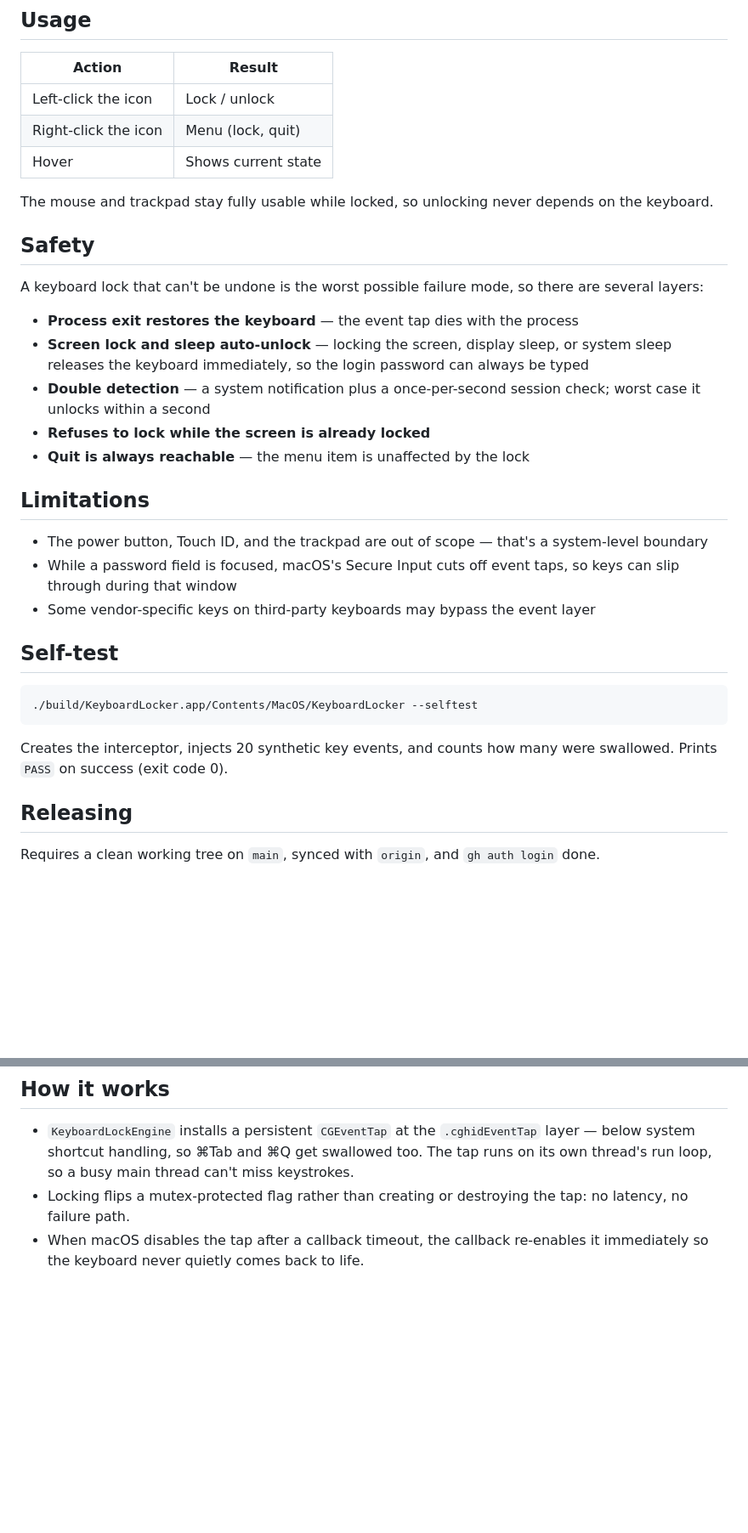
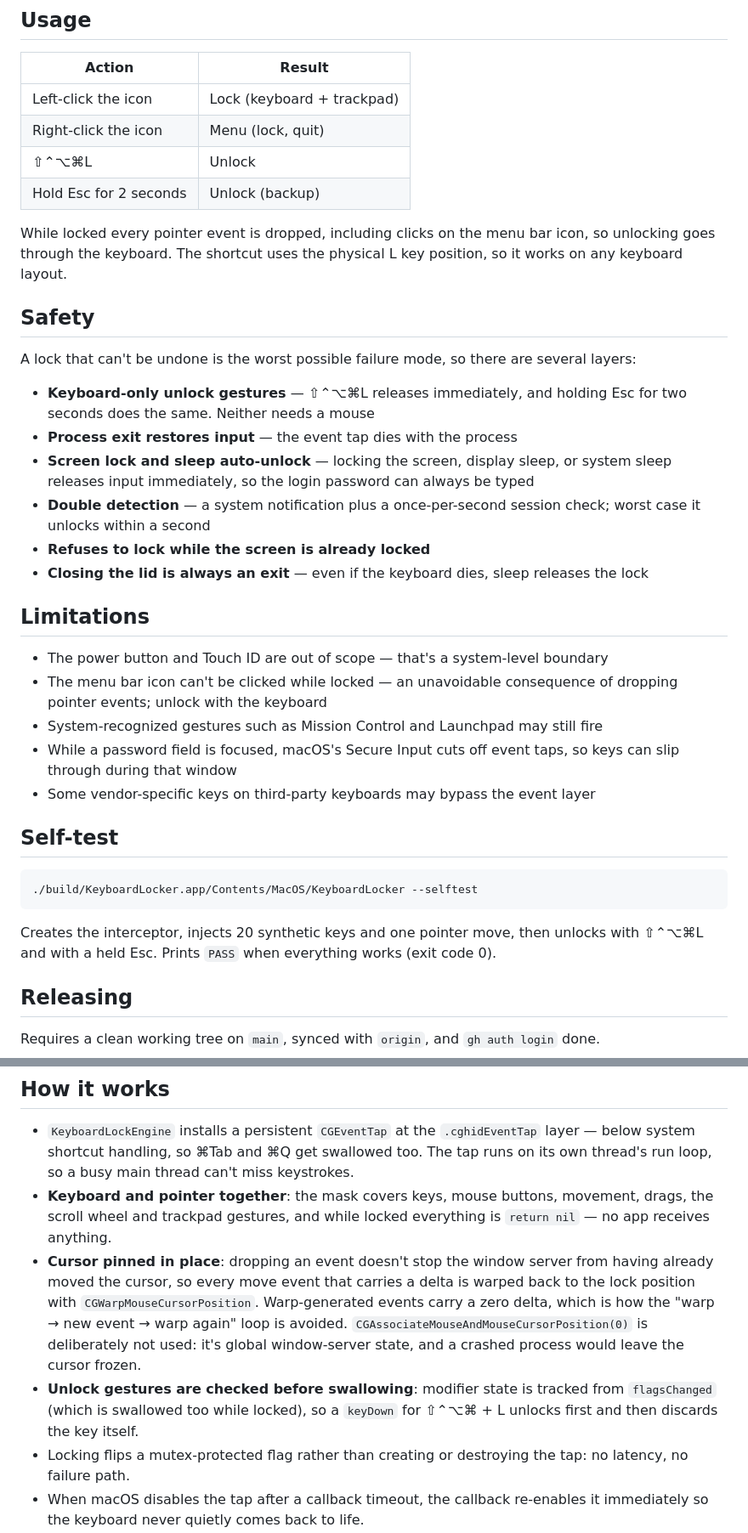
Before and after one commit to yanhuifair/KeyboardLocker, a Markdown page: README.md, 2 parts joined by grey strips. Shown at 85% size. Drawn GitHub-style; blank space fills up the shorter version.

````diff
--- a/README.md
+++ b/README.md
@@ -49,25 +50,29 @@ Intercepting keyboard events requires system authorization. On first launch the
 
 | Action | Result |
 | --- | --- |
-| Left-click the icon | Lock / unlock |
+| Left-click the icon | Lock (keyboard + trackpad) |
 | Right-click the icon | Menu (lock, quit) |
-| Hover | Shows current state |
+| ⇧⌃⌥⌘L | Unlock |
+| Hold Esc for 2 seconds | Unlock (backup) |
 
-The mouse and trackpad stay fully usable while locked, so unlocking never depends on the keyboard.
+While locked every pointer event is dropped, including clicks on the menu bar icon, so unlocking goes through the keyboard. The shortcut uses the physical L key position, so it works on any keyboard layout.
 
 ## Safety
 
-A keyboard lock that can't be undone is the worst possible failure mode, so there are several layers:
+A lock that can't be undone is the worst possible failure mode, so there are several layers:
 
-- **Process exit restores the keyboard** — the event tap dies with the process
-- **Screen lock and sleep auto-unlock** — locking the screen, display sleep, or system sleep releases the keyboard immediately, so the login password can always be typed
+- **Keyboard-only unlock gestures** — ⇧⌃⌥⌘L releases immediately, and holding Esc for two seconds does the same. Neither needs a mouse
+- **Process exit restores input** — the event tap dies with the process
+- **Screen lock and sleep auto-unlock** — locking the screen, display sleep, or system sleep releases input immediately, so the login password can always be typed
 - **Double detection** — a system notification plus a once-per-second session check; worst case it unlocks within a second
 - **Refuses to lock while the screen is already locked**
-- **Quit is always reachable** — the menu item is unaffected by the lock
+- **Closing the lid is always an exit** — even if the keyboard dies, sleep releases the lock
 
 ## Limitations
 
-- The power button, Touch ID, and the trackpad are out of scope — that's a system-level boundary
+- The power button and Touch ID are out of scope — that's a system-level boundary
+- The menu bar icon can't be clicked while locked — an unavoidable consequence of dropping pointer events; unlock with the keyboard
+- System-recognized gestures such as Mission Control and Launchpad may still fire
 - While a password field is focused, macOS's Secure Input cuts off event taps, so keys can slip through during that window
 - Some vendor-specific keys on third-party keyboards may bypass the event layer
 
@@ -77,7 +82,7 @@ A keyboard lock that can't be undone is the worst possible failure mode, so ther
 ./build/KeyboardLocker.app/Contents/MacOS/KeyboardLocker --selftest
 ```
 
-Creates the interceptor, injects 20 synthetic key events, and counts how many were swallowed. Prints `PASS` on success (exit code 0).
+Creates the interceptor, injects 20 synthetic keys and one pointer move, then unlocks with ⇧⌃⌥⌘L and with a held Esc. Prints `PASS` when everything works (exit code 0).
 
 ## Releasing
 
@@ -111,6 +116,9 @@ The script bumps `CFBundleShortVersionString` / `CFBundleVersion` in a commit, r
 ## How it works
 
 - `KeyboardLockEngine` installs a persistent `CGEventTap` at the `.cghidEventTap` layer — below system shortcut handling, so ⌘Tab and ⌘Q get swallowed too. The tap runs on its own thread's run loop, so a busy main thread can't miss keystrokes.
+- **Keyboard and pointer together**: the mask covers keys, mouse buttons, movement, drags, the scroll wheel and trackpad gestures, and while locked everything is `return nil` — no app receives anything.
+- **Cursor pinned in place**: dropping an event doesn't stop the window server from having already moved the cursor, so every move event that carries a delta is warped back to the lock position with `CGWarpMouseCursorPosition`. Warp-generated events carry a zero delta, which is how the "warp → new event → warp again" loop is avoided. `CGAssociateMouseAndMouseCursorPosition(0)` is deliberately not used: it's global window-server state, and a crashed process would leave the cursor frozen.
+- **Unlock gestures are checked before swallowing**: modifier state is tracked from `flagsChanged` (which is swallowed too while locked), so a `keyDown` for ⇧⌃⌥⌘ + L unlocks first and then discards the key itself.
 - Locking flips a mutex-protected flag rather than creating or destroying the tap: no latency, no failure path.
 - When macOS disables the tap after a callback timeout, the callback re-enables it immediately so the keyboard never quietly comes back to life.
 - The menu bar icon is a template mask tinted through CoreGraphics. The red state is baked into a bitmap before it reaches the button — a palette-tinted SF Symbol gets re-rendered by the menu bar as a template and turns white. Both states share one canvas size, otherwise `NSStatusItem` miscalculates the button width on the second toggle and the icon vanishes.
````
Also changed, not shown: other parts of README.md (+5 -4 lines), CHANGELOG.md (+4 -0 lines), README.zh-CN.md (+26 -12 lines), docs/promo.png, 4 other files.
